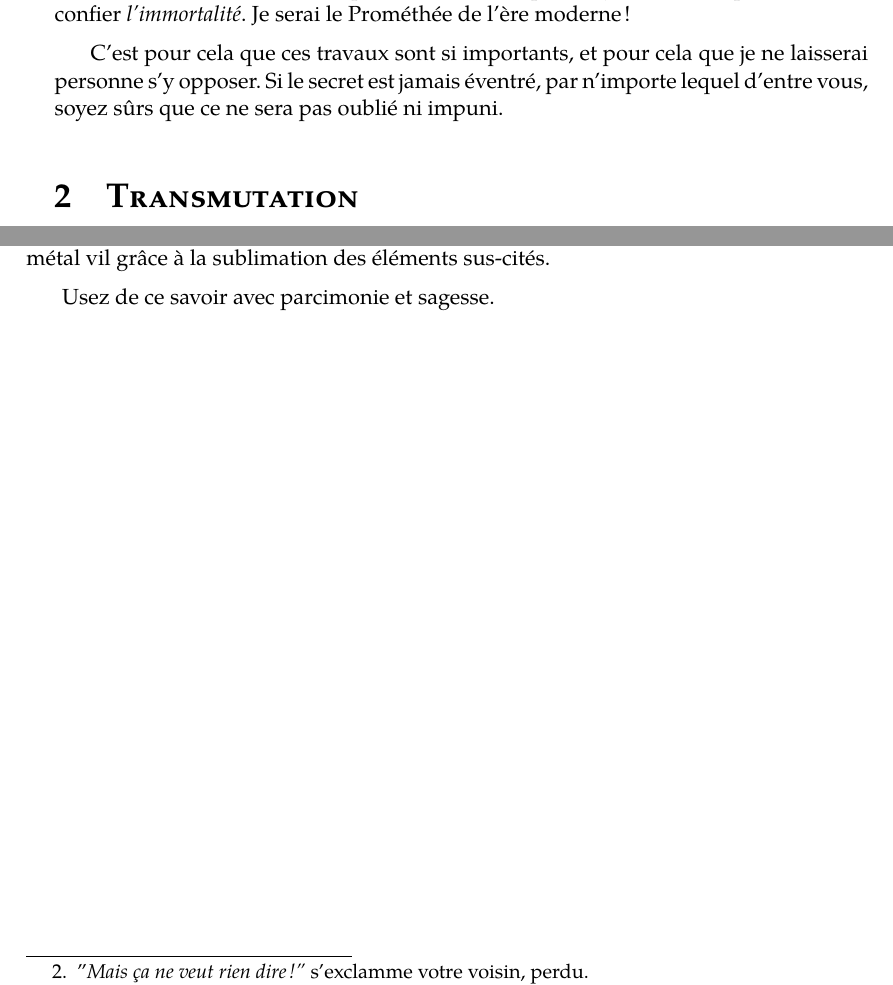
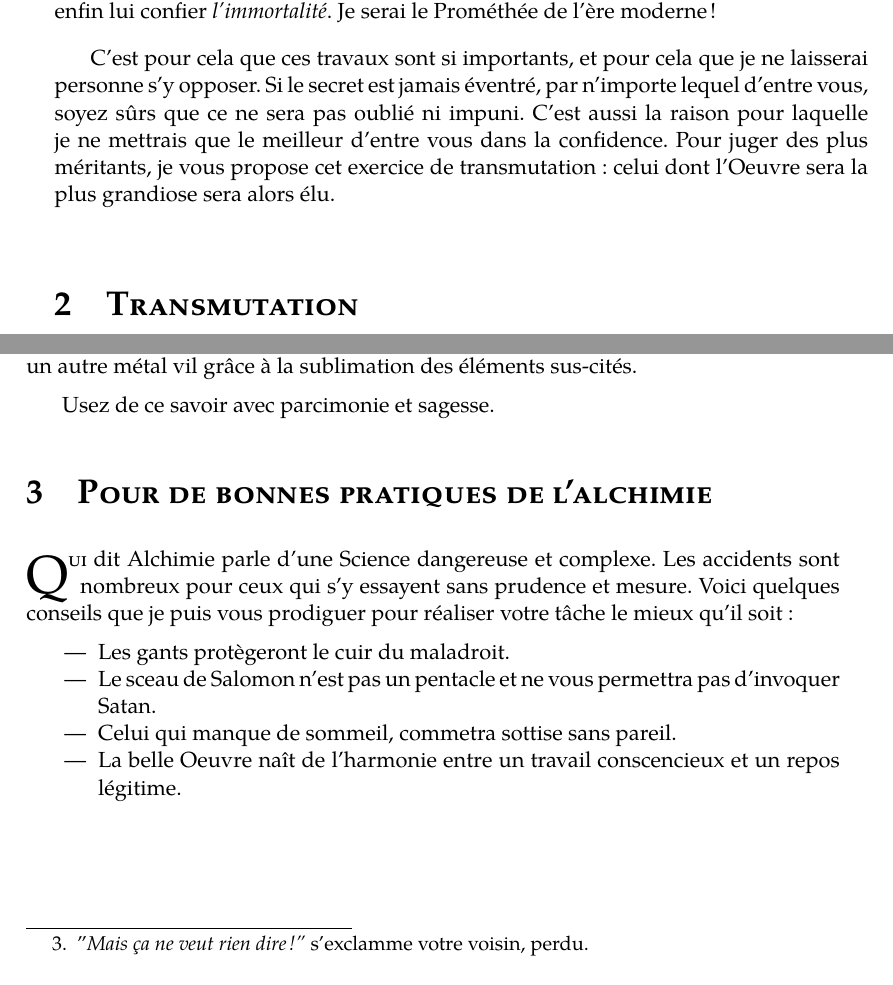
Before and after one commit to prologin/prologin2017, a LaTeX document (subject/subject.tex, which reads subject/subject_content.tex): two parts of pages 7 and 8 of 13, joined at a grey line, cut so that both start at the same text. Compiled offline with XeLaTeX; a missing font is replaced by an installed copy or a similar font.

Commit message:
subject: Add advice paragraph

```diff
--- a/subject/subject_content.tex
+++ b/subject/subject_content.tex
@@ -90,7 +92,10 @@ le Prométhée de l'ère moderne !
 
 C'est pour cela que ces travaux sont si importants, et pour cela que je ne
 laisserai personne s'y opposer. Si le secret est jamais éventré, par n'importe
-lequel d'entre vous, soyez sûrs que ce ne sera pas oublié ni impuni.
+lequel d'entre vous, soyez sûrs que ce ne sera pas oublié ni impuni. C'est
+aussi la raison pour laquelle je ne mettrais que le meilleur d'entre vous dans
+la confidence. Pour juger des plus méritants, je vous propose cet exercice de
+transmutation : celui dont l'Oeuvre sera la plus grandiose sera alors élu. % Meh
 
 \section{\textsc{Transmutation}}
 
@@ -133,3 +138,19 @@ est possible de transmuter n'importe quel métal vil en un autre métal vil grâ
 % Insérez ici un schéma random
 
 Usez de ce savoir avec parcimonie et sagesse.
+
+\section{\textsc{Pour de bonnes pratiques de l'alchimie}}
+
+\lettrine{Q}{ui} dit Alchimie parle d'une Science dangereuse et complexe. Les
+accidents sont nombreux pour ceux qui s'y essayent sans prudence et mesure.
+Voici quelques conseils que je puis vous prodiguer pour réaliser votre tâche le
+mieux qu'il soit :
+
+\begin{itemize}
+    \item Les gants protègeront le cuir du maladroit.
+    \item Le sceau de Salomon n'est pas un pentacle et ne vous permettra pas
+        d'invoquer Satan.
+    \item Celui qui manque de sommeil, commetra sottise sans pareil.
+    \item La belle Oeuvre naît de l'harmonie entre un travail conscencieux et
+        un repos légitime.
+\end{itemize}
```
Also changed, not shown: subject/subject_content.tex (8 more changed lines).
